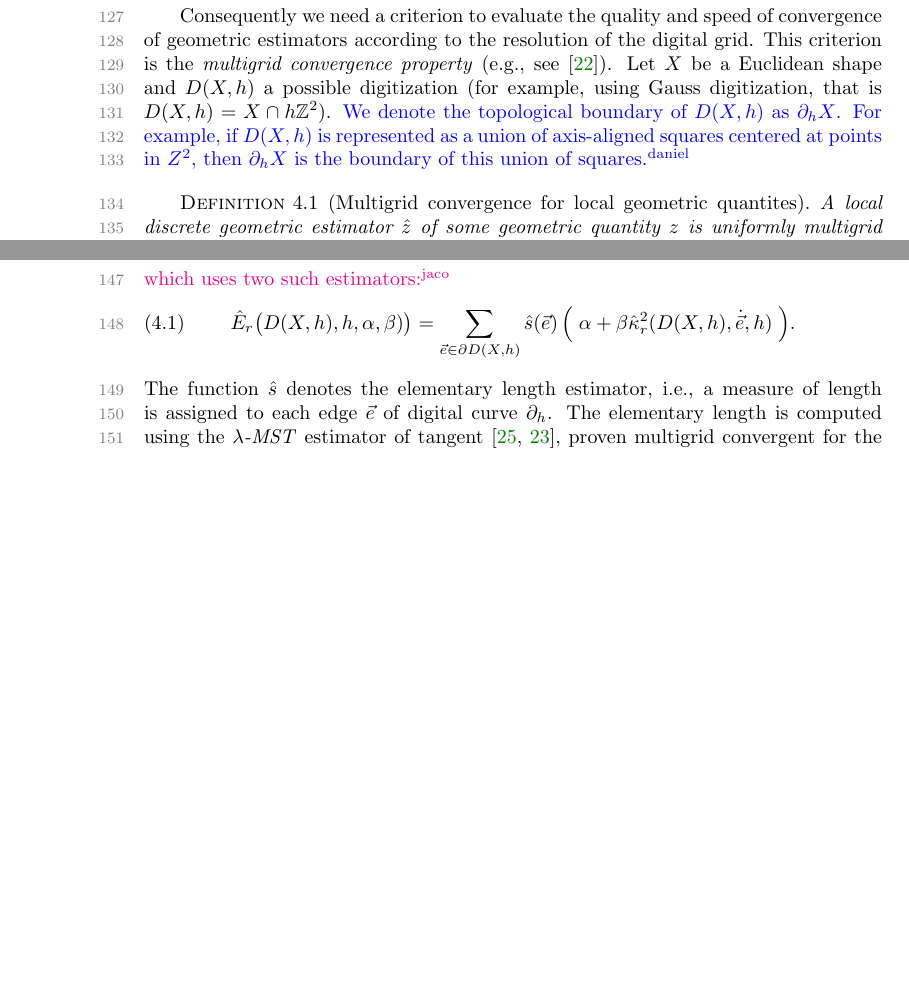
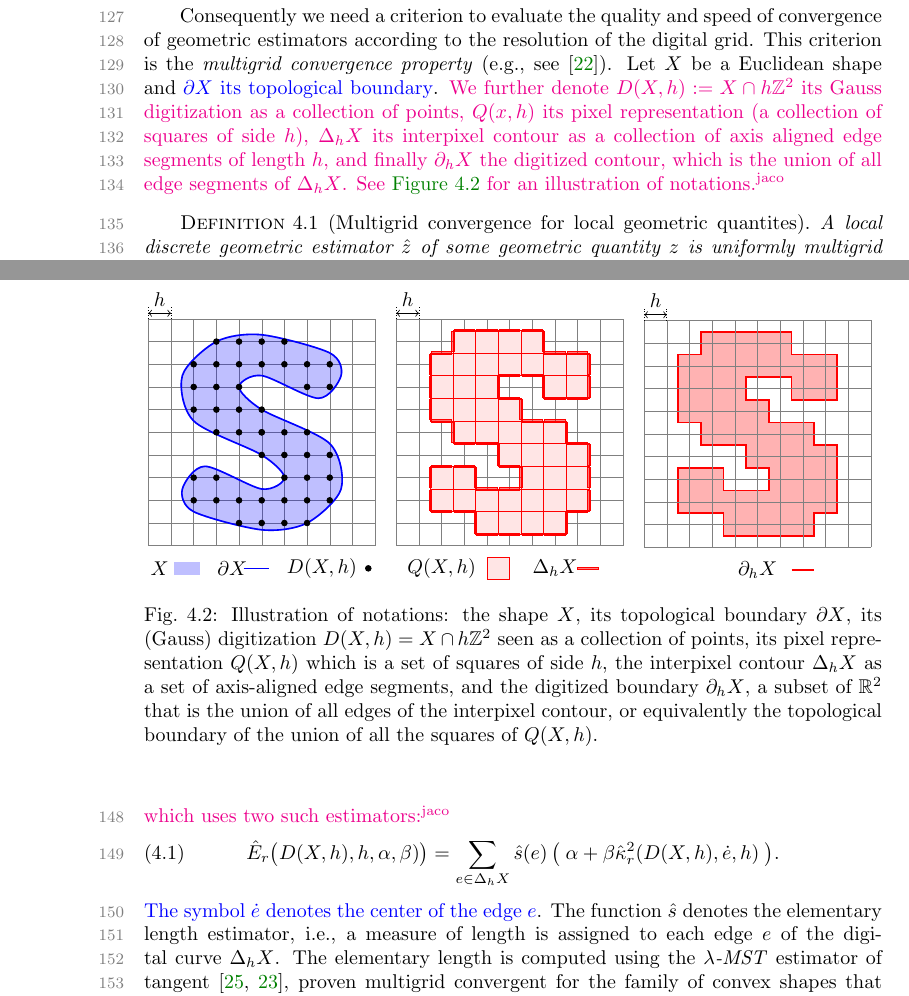
Before and after one commit to danoan/gf-paper, a LaTeX paper (gf-paper.tex, which reads gauss-digit.tikz): two parts of pages 4 and 5 of 22 before the commit and two parts of pages 4 and 5 of 23 after it, joined at a grey line, cut so that both start at the same text, the shorter picture padded with empty space. Compiled offline with pdfLaTeX.

Commit message:
Add  notations

```diff
--- /dev/null
+++ b/gauss-digit.tikz
@@ -0,0 +1,90 @@
+
+\begin{tikzpicture}[x=0.4cm,y=0.4cm]
+  % grids
+  \draw[help lines,step=0.4cm] (0,0) grid (10,10);
+  % shape
+  \draw[draw,thick,fill,color=blue,nearly transparent] plot[smooth cycle]
+            coordinates{(5,9.3) (8,8.5) (8.5,7.5) (7.5,6.5) (5,7.5) (4,7) (5,6) (8,4.5) (8.5,2.5) (7,1)
+                        (5,0.7) (2,1.5) (1.5,2.5) (2.5,3.5) (5,2.5) (6,3) (5,4) (2,5.5) (1.5,7.5) (3,9)} -- cycle;
+  % shape boundary
+  \draw[draw,thick,color=blue] plot[smooth cycle]
+            coordinates{(5,9.3) (8,8.5) (8.5,7.5) (7.5,6.5) (5,7.5) (4,7) (5,6) (8,4.5) (8.5,2.5) (7,1)
+                        (5,0.7) (2,1.5) (1.5,2.5) (2.5,3.5) (5,2.5) (6,3) (5,4) (2,5.5) (1.5,7.5) (3,9)} -- cycle;
+  % gauss digitization
+  \foreach \x/\y in {3/9,4/9,5/9,6/9,2/8,3/8,4/8,5/8,6/8,7/8,8/8,2/7,3/7,4/7,7/7,8/7,2/6,3/6,4/6,5/6,3/5,4/5,5/5} {
+    \draw[color=black,fill] (\x,\y) circle (0.5mm);
+    \draw[color=black,fill] (10-\x,10-\y) circle (0.5mm);
+  };
+  % legend
+  \node at(0.5,-1) {$X$};
+  \node[rectangle,fill,color=blue,nearly transparent] at(1.7,-1) {\mbox{~~}};
+  \node at(3.7,-1) {$\partial X$};
+  \draw[draw,thick,color=blue] (4.2,-1) -- (5.3,-1);
+  \node at(7.8,-1) {$D(X,h)$~~};
+  \draw[color=black,fill] (9.7,-1) circle (0.5mm);
+  \draw[densely dotted,black] (0,10) -- (0,10.6);
+  \draw[densely dotted,black] (1,10) -- (1,10.6);
+  \draw[<->,black] (0,10.25) -- (1,10.25) node[midway,above] {$h$};
+\end{tikzpicture}
+~
+\begin{tikzpicture}[x=0.4cm,y=0.4cm]
+  \draw[help lines,step=0.4cm] (0,0) grid (10,10);
+  % QhZ
+  \foreach \x/\y in {3/9,4/9,5/9,6/9,2/8,3/8,4/8,5/8,6/8,7/8,8/8,2/7,3/7,4/7,7/7,8/7,2/6,3/6,4/6,5/6,3/5,4/5,5/5} {
+    \draw[color=red!10!white,fill] (\x-0.5,\y-0.5) rectangle (\x+0.5,\y+0.5);
+    \draw[draw,thin,color=red] (\x-0.5,\y-0.5) rectangle (\x+0.5,\y+0.5);
+    \draw[color=red!10!white,fill] (10-\x-0.5,10-\y-0.5) rectangle (10-\x+0.5,10-\y+0.5);
+    \draw[draw,thin,color=red] (10-\x-0.5,10-\y-0.5) rectangle (10-\x+0.5,10-\y+0.5);
+  };
+  % horizontal boundary edges
+  \foreach \x/\y in {3/9,4/9,5/9,6/9,7/8,8/8,8/6,7/6,6/7,5/7,5/6,6/5,7/5,8/4,8/1} {
+    \draw[color=red,fill,opacity=0.5] (\x-0.45,\y+0.45) rectangle (\x+0.45,\y+0.55);
+    \draw[draw,color=red] (\x-0.45,\y+0.45) rectangle (\x+0.45,\y+0.55);
+    \draw[color=red,fill,opacity=0.5] (10-\x-0.45,9-\y+0.45) rectangle (10-\x+0.45,9-\y+0.55);
+    \draw[draw,color=red] (10-\x-0.45,9-\y+0.45) rectangle (10-\x+0.45,9-\y+0.55);
+  }
+  % vertical boundary edges
+  \foreach \x/\y in {6/9,8/8,8/7,6/7,4/7,5/6,7/5,8/4,8/3,8/2,7/1} {
+    \draw[color=red,fill,opacity=0.5] (\x+0.45,\y-0.45) rectangle (\x+0.55,\y+0.45);
+    \draw[draw,color=red] (\x+0.45,\y-0.45) rectangle (\x+0.55,\y+0.45);
+);
+    \draw[color=red,fill,opacity=0.5] (9-\x+0.45,10-\y-0.45) rectangle (9-\x+0.55,10-\y+0.45);
+    \draw[draw,color=red] (9-\x+0.45,10-\y-0.45) rectangle (9-\x+0.55,10-\y+0.45);
+);
+  }
+  %% \node at(0.5,-1) {$X$};
+  %% \node[rectangle,fill,color=blue,nearly transparent] at(1.7,-1) {\mbox{~~}};
+  \node at(2,-1) {$Q(X,h)$};
+  \draw[color=red!10!white,fill] (4,-1.5) rectangle (5,-0.5);
+  \draw[thin,draw,color=red] (4,-1.5) rectangle (5,-0.5);
+  \node at(7,-1) {$\Delta_h X$};
+  \draw[color=red,fill,opacity=0.5] (8,-0.95) rectangle (8.9,-1.05);
+  \draw[draw,color=red] (8,-0.95) rectangle (8.9,-1.05);
+  \draw[densely dotted,black] (0,10) -- (0,10.6);
+  \draw[densely dotted,black] (1,10) -- (1,10.6);
+  \draw[<->,black] (0,10.25) -- (1,10.25) node[midway,above] {$h$};
+\end{tikzpicture}
+~
+\begin{tikzpicture}[x=0.4cm,y=0.4cm]
+  % QhZ
+  \foreach \x/\y in {3/9,4/9,5/9,6/9,2/8,3/8,4/8,5/8,6/8,7/8,8/8,2/7,3/7,4/7,7/7,8/7,2/6,3/6,4/6,5/6,3/5,4/5,5/5} {
+    \draw[color=red!30!white,fill] (\x-0.5,\y-0.5) rectangle (\x+0.5,\y+0.5);
+    \draw[color=red!30!white,fill] (10-\x-0.5,10-\y-0.5) rectangle (10-\x+0.5,10-\y+0.5);
+  };
+  % \partial_h X
+  \draw[color=red,thick] (2.5,9.5) -- (6.5,9.5) -- (6.5,8.5) -- (8.5,8.5) -- (8.5,6.5) -- (6.5,6.5)
+                             -- (6.5,7.5) -- (4.5,7.5) -- (4.5,6.5) -- (5.5,6.5) -- (5.5,5.5) -- (7.5,5.5)
+                             -- (7.5,4.5) -- (8.5,4.5) -- (8.5,1.5) -- (7.5,1.5) -- (7.5,0.5) -- (3.5,0.5)
+                             -- (3.5,1.5) -- (1.5,1.5) -- (1.5,3.5) -- (3.5,3.5) -- (3.5,2.5) -- (5.5,2.5)
+                             -- (5.5,3.5) -- (4.5,3.5) -- (4.5,4.5) -- (2.5,4.5) -- (2.5,5.5) -- (1.5,5.5)
+                             -- (1.5,8.5) -- (2.5,8.5) -- cycle;
+  % grids
+  \draw[help lines,step=0.4cm] (0,0) grid (10,10);
+  %  \node at(2.5,-1) {$\Body{DSh}{h}$~~};
+  %\node[color=red!30!white,fill] at(4.5,-1) {\mbox{~~}};
+  \node at(5,-1) {$\partial_h X$};
+  \draw[color=red,thick] (6.5,-1) -- (7.5,-1);
+  \draw[densely dotted,black] (0,10) -- (0,10.6);
+  \draw[densely dotted,black] (1,10) -- (1,10.6);
+  \draw[<->,black] (0,10.25) -- (1,10.25) node[midway,above] {$h$};
+\end{tikzpicture}
--- a/gf-paper.tex
+++ b/gf-paper.tex
@@ -193,8 +193,8 @@ Consequently we need a criterion to evaluate the quality and speed
 of convergence of geometric estimators according to the resolution of
 the digital grid. This criterion is the \emph{multigrid convergence
 property} (e.g., see \cite{klette2004digital}). Let $X$ be a Euclidean
-shape and $D(X,h)$ a possible digitization (for example, using Gauss
-digitization, that is $D(X,h) = X \cap h\mathbb{Z}^2$). \added[id=daniel]{We denote the topological boundary of $D(X,h)$ as $\partial_hX$. For example, if $D(X,h)$ is represented as a union of axis-aligned squares centered at points in $Z^2$, then $\partial_hX$ is the boundary of this union of squares.}
+shape and \added{$\partial X$ its topological boundary}. \added[id=jaco]{We further denote $D(X,h):=X \cap h\mathbb{Z}^2$ its Gauss digitization as a collection  of points, $Q(x,h)$ its pixel representation (a collection  of squares of side $h$), $\Delta_h X$ its interpixel contour as a collection  of axis aligned edge segments of length $h$, and finally $\partial_hX$ the digitized contour, which is the union of all edge segments of $\Delta_h X$. See \cref{fig-notations} for an illustration of notations.}
+%% \added[id=daniel]{We denote the topological boundary of $D(X,h)$ as $\partial_hX$. For example, if $D(X,h)$ is represented as a union of axis-aligned squares centered at points in $Z^2$, then $\partial_hX$ is the boundary of this union of squares.}
 %
 %
 \begin{figure}
@@ -223,13 +223,24 @@ digitization, that is $D(X,h) = X \cap h\mathbb{Z}^2$). \added[id=daniel]{We den
 For a global geometric quantity (e.g. perimeter, area, volume), the definition remains the same, except that the mapping
 between $\partial X$ and $\partial_h X$ is no longer necessary.
 
+\begin{figure}
+  \input{gauss-digit.tikz}
+  \caption{Illustration of notations: the shape $X$, its topological boundary $\partial X$, its (Gauss) digitization $D(X,h)=X \cap h \Z^2$ seen as a collection of points, its pixel representation $Q(X,h)$ which is a set of squares of side $h$, the interpixel contour $\Delta_h X$ as a set of axis-aligned edge segments, and the digitized boundary $\partial_h X$, a subset of $\R^2$ that is the union of all edges of the interpixel contour, or equivalently the topological boundary of the union of all the squares of $Q(X,h)$.\label{fig-notations}}
+\end{figure}
+
 Recently, estimator for curvature and perimeter estimators have been proved multigrid convergent. We propose to use such estimators to estimate the elastica energy of digital shapes. \added[id=jaco]{Let us define a digital analogue to the Elastica energy, which uses two such estimators:}
 %
 %
 \begin{align}
-	\hat{E}_r\big( D(X,h),h,\alpha,\beta) \big) = \sum_{\vec{e} \in \partial D(X,h)}{ \hat{s}(\vec{e})\left(\; \alpha + \beta \hat{\kappa}_{r}^2(D(X,h),\dot{\vec{e}},h) \; \right)}.
+	\hat{E}_r\big( D(X,h),h,\alpha,\beta) \big) = \sum_{e \in \Delta_h X}{ \hat{s}(e)\left(\; \alpha + \beta \hat{\kappa}_{r}^2(D(X,h),\dot{e},h) \; \right)}.
 	\label{eq:digital-energy}
 \end{align}
 %
 %
-The function $\hat{s}$ denotes the elementary length estimator, i.e., a measure of length is assigned to each edge $\vec{e}$ of digital curve $\partial_h$. The elementary length is computed using the \emph{$\lambda$-MST} estimator of tangent~\cite{lachaud07tangent,lachaud06hdr}, proven multigrid convergent for the family of convex shapes that are twice differentiable and have continuous curvature. The speed of convergence is $O(h^{1/3})$. \added[id=jaco]{It simply defines the elementary length of an edge as the scalar product between the edge vector and the convergent tangent vector estimate.}
+\added{The symbol $\dot{e}$ denotes the center of the edge $e$}.  The
+function $\hat{s}$ denotes the elementary length estimator, i.e., a
+measure of length is assigned to each edge $e$ of the digital curve
+$\Delta_h X$. The elementary length is computed using the
+\emph{$\lambda$-MST} estimator of
+tangent~\cite{lachaud07tangent,lachaud06hdr}, proven multigrid
+convergent for the family of convex shapes that are twice
```
Also changed, not shown: gf-paper.tex (4 more changed lines).
